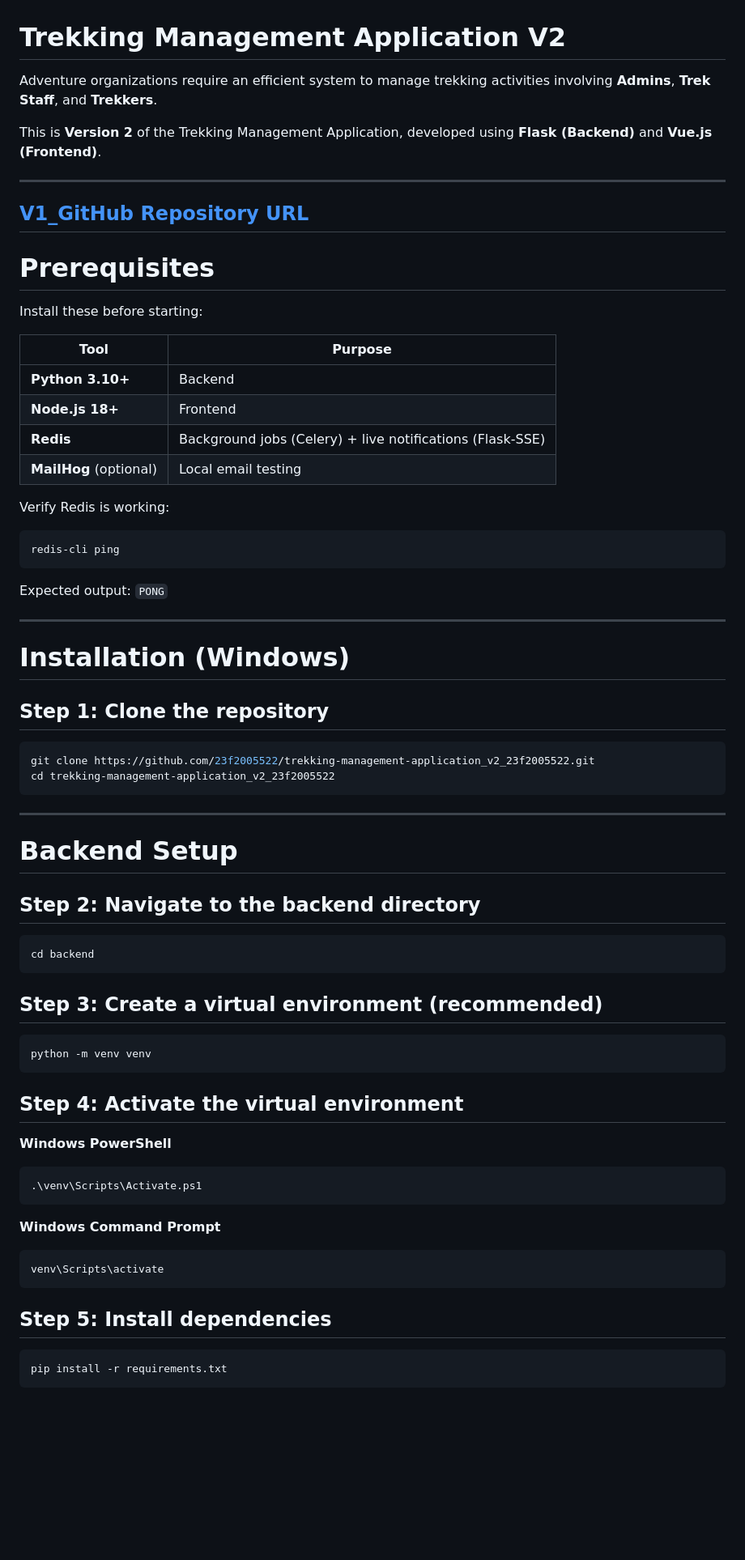
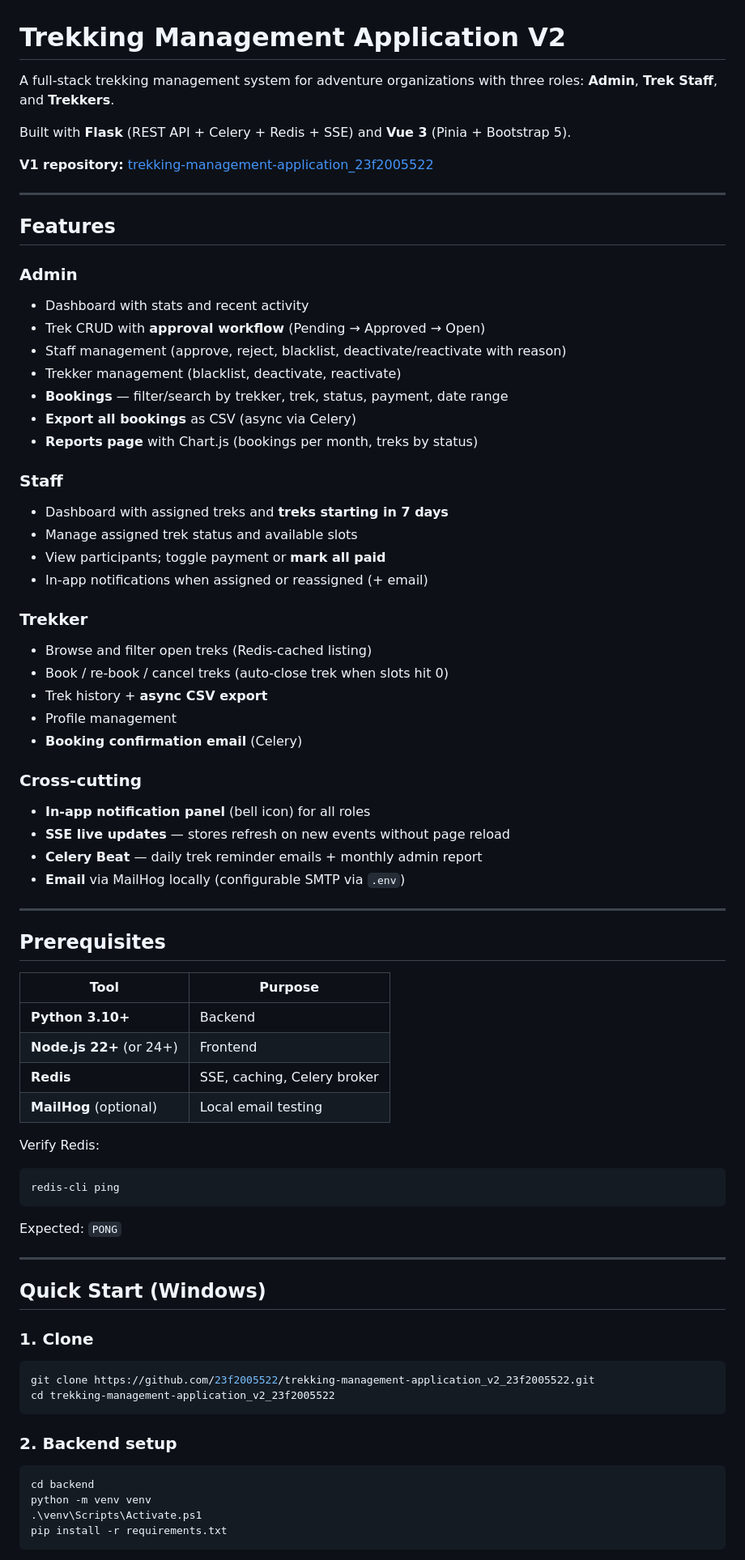
Before and after one commit to 23f2005522/trekking-management-application_V2_23f2005522, a Markdown page: README.md, the part around one of its changes. Shown at 81% size. GitHub-like rendering; blank space fills up the shorter version.

````diff
--- a/README.md
+++ b/README.md
@@ -1,76 +1,79 @@
 # Trekking Management Application V2
 
-Adventure organizations require an efficient system to manage trekking activities involving **Admins**, **Trek Staff**, and **Trekkers**.
+A full-stack trekking management system for adventure organizations with three roles: **Admin**, **Trek Staff**, and **Trekkers**.
 
-This is **Version 2** of the Trekking Management Application, developed using **Flask (Backend)** and **Vue.js (Frontend)**.
+Built with **Flask** (REST API + Celery + Redis + SSE) and **Vue 3** (Pinia + Bootstrap 5).
+
+**V1 repository:** [trekking-management-application_23f2005522](https://github.com/23f2005522/trekking-management-application_23f2005522)
 
 ---
-[V1_GitHub Repository URL](https://github.com/23f2005522/trekking-management-application_23f2005522)
+
+## Features
+
+### Admin
+- Dashboard with stats and recent activity
+- Trek CRUD with **approval workflow** (Pending → Approved → Open)
+- Staff management (approve, reject, blacklist, deactivate/reactivate with reason)
+- Trekker management (blacklist, deactivate, reactivate)
+- **Bookings** — filter/search by trekker, trek, status, payment, date range
+- **Export all bookings** as CSV (async via Celery)
+- **Reports page** with Chart.js (bookings per month, treks by status)
+
+### Staff
+- Dashboard with assigned treks and **treks starting in 7 days**
+- Manage assigned trek status and available slots
+- View participants; toggle payment or **mark all paid**
+- In-app notifications when assigned or reassigned (+ email)
+
+### Trekker
+- Browse and filter open treks (Redis-cached listing)
+- Book / re-book / cancel treks (auto-close trek when slots hit 0)
+- Trek history + **async CSV export**
+- Profile management
+- **Booking confirmation email** (Celery)
+
+### Cross-cutting
+- **In-app notification panel** (bell icon) for all roles
+- **SSE live updates** — stores refresh on new events without page reload
+- **Celery Beat** — daily trek reminder emails + monthly admin report
+- **Email** via MailHog locally (configurable SMTP via `.env`)
+
 ---
 
-# Prerequisites
-
-Install these before starting:
+## Prerequisites
 
 | Tool | Purpose |
 |------|---------|
 | **Python 3.10+** | Backend |
-| **Node.js 18+** | Frontend |
-| **Redis** | Background jobs (Celery) + live notifications (Flask-SSE) |
+| **Node.js 22+** (or 24+) | Frontend |
+| **Redis** | SSE, caching, Celery broker |
 | **MailHog** (optional) | Local email testing |
 
-Verify Redis is working:
+Verify Redis:
 
 ```powershell
 redis-cli ping
 ```
 
-Expected output: `PONG`
+Expected: `PONG`
 
 ---
 
-# Installation (Windows)
+## Quick Start (Windows)
 
-## Step 1: Clone the repository
+### 1. Clone
 
 ```bash
 git clone https://github.com/23f2005522/trekking-management-application_v2_23f2005522.git
 cd trekking-management-application_v2_23f2005522
 ```
 
----
-
-# Backend Setup
-
-## Step 2: Navigate to the backend directory
-
-```bash
-cd backend
-```
-
-## Step 3: Create a virtual environment (recommended)
-
-```bash
-python -m venv venv
-```
-
-## Step 4: Activate the virtual environment
-
-**Windows PowerShell**
+### 2. Backend setup
 
 ```powershell
+cd backend
+python -m venv venv
 .\venv\Scripts\Activate.ps1
-```
-
-**Windows Command Prompt**
-
-```cmd
-venv\Scripts\activate
-```
-
-## Step 5: Install dependencies
-
-```bash
 pip install -r requirements.txt
 ```
 
````
Also changed, not shown: other parts of README.md (+170 -185 lines).
